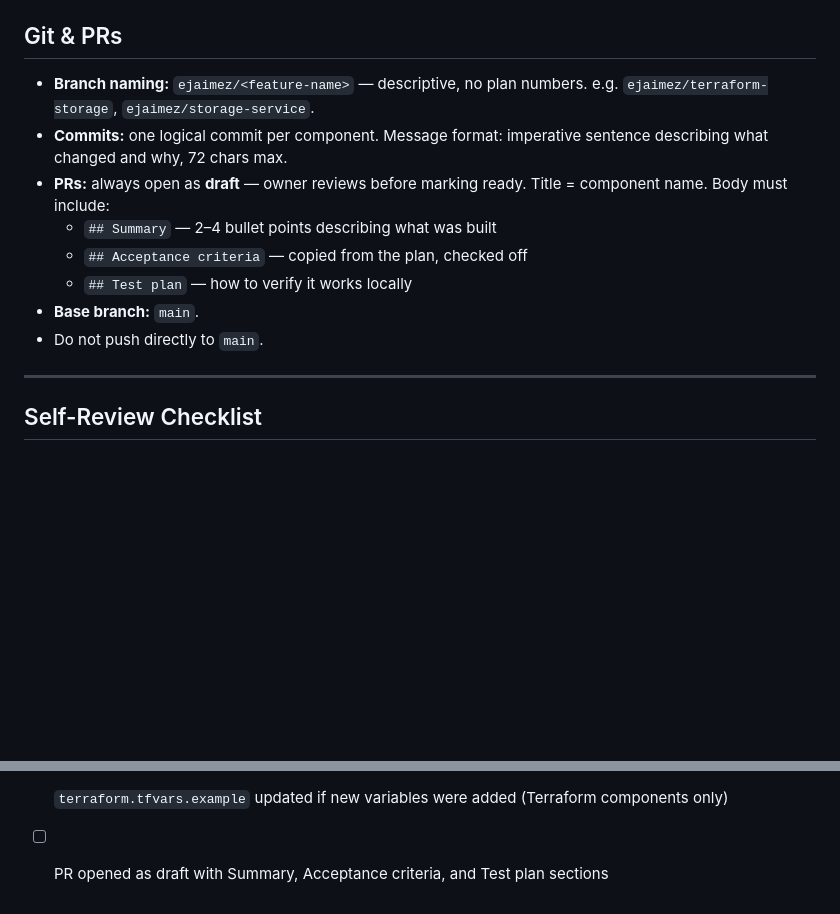
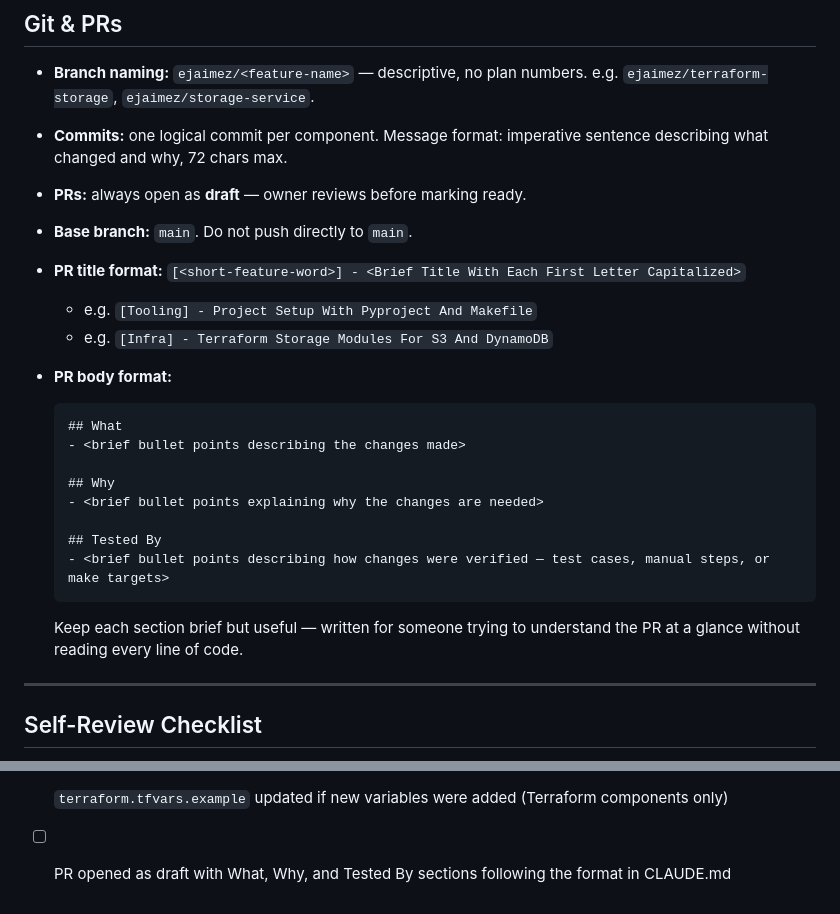
Before and after one commit to ejaimez14/llms-txt, a Markdown page: CLAUDE.md, 2 parts joined by grey strips. Rendered like a GitHub page; blank space fills up the shorter version.

Commit message:
Update PR format in CLAUDE.md to What/Why/Tested By structure
Co-Authored-By: Claude Sonnet 4.6 <noreply@anthropic.com>

````diff
--- a/CLAUDE.md
+++ b/CLAUDE.md
@@ -88,12 +88,25 @@ plans/              # Read-only — implementation specs
 
 - **Branch naming:** `ejaimez/<feature-name>` — descriptive, no plan numbers. e.g. `ejaimez/terraform-storage`, `ejaimez/storage-service`.
 - **Commits:** one logical commit per component. Message format: imperative sentence describing what changed and why, 72 chars max.
-- **PRs:** always open as **draft** — owner reviews before marking ready. Title = component name. Body must include:
-  - `## Summary` — 2–4 bullet points describing what was built
-  - `## Acceptance criteria` — copied from the plan, checked off
-  - `## Test plan` — how to verify it works locally
-- **Base branch:** `main`.
-- Do not push directly to `main`.
+- **PRs:** always open as **draft** — owner reviews before marking ready.
+- **Base branch:** `main`. Do not push directly to `main`.
+- **PR title format:** `[<short-feature-word>] - <Brief Title With Each First Letter Capitalized>`
+  - e.g. `[Tooling] - Project Setup With Pyproject And Makefile`
+  - e.g. `[Infra] - Terraform Storage Modules For S3 And DynamoDB`
+- **PR body format:**
+
+  ```
+  ## What
+  - <brief bullet points describing the changes made>
+
+  ## Why
+  - <brief bullet points explaining why the changes are needed>
+
+  ## Tested By
+  - <brief bullet points describing how changes were verified — test cases, manual steps, or make targets>
+  ```
+
+  Keep each section brief but useful — written for someone trying to understand the PR at a glance without reading every line of code.
 
 ---
 
@@ -115,4 +128,4 @@ Before opening a PR, review the code critically for quality — not just correct
 - [ ] Docstrings present on non-trivial functions
 - [ ] Code is easy to read top-to-bottom without needing to jump around
 - [ ] `terraform.tfvars.example` updated if new variables were added (Terraform components only)
-- [ ] PR opened as draft with Summary, Acceptance criteria, and Test plan sections
+- [ ] PR opened as draft with What, Why, and Tested By sections following the format in CLAUDE.md
````
